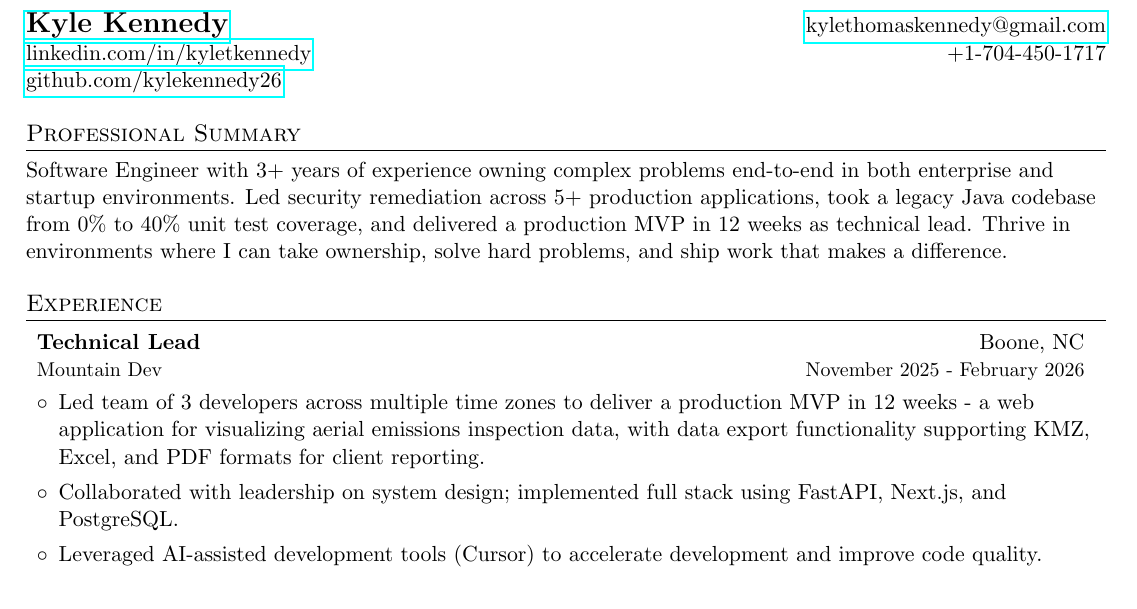
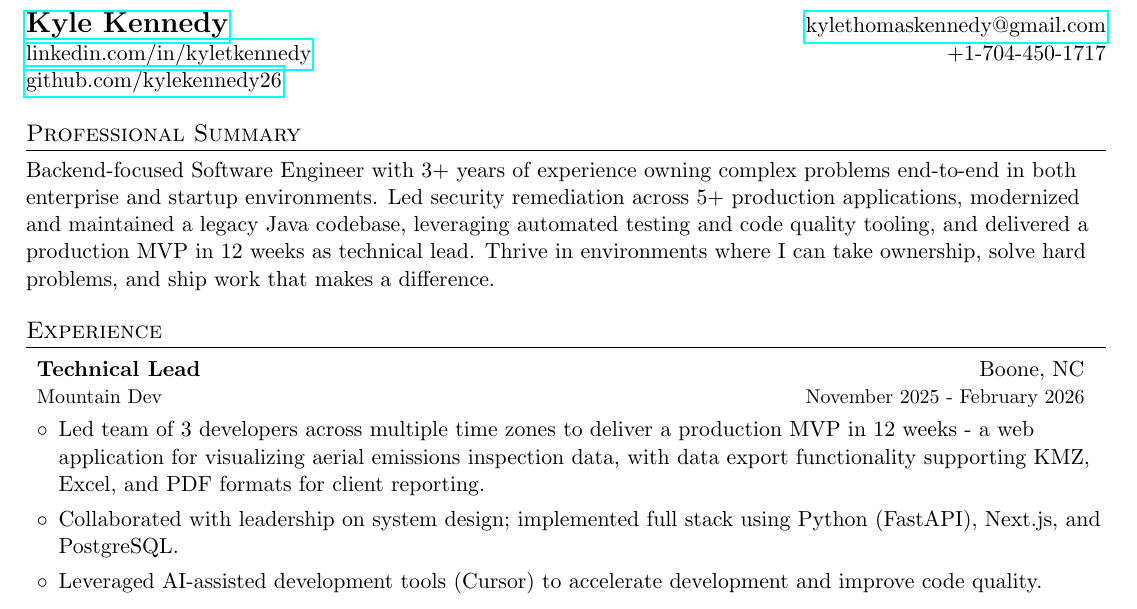
Before and after one commit to kylekennedy26/resume, a LaTeX document (Kyle Kennedy.tex): part of the page, cut so that both start at the same text. Compiled offline with pdfLaTeX.

Commit message:
Your commit message

```diff
--- a/Kyle Kennedy.tex
+++ b/Kyle Kennedy.tex
@@ -73,7 +73,7 @@
 
 %-----------PROFESSIONAL SUMMARY-----------------
 \section{Professional Summary}
-Software Engineer with 3+ years of experience owning complex problems end-to-end in both enterprise and startup environments. Led security remediation across 5+ production applications, took a legacy Java codebase from 0\% to 40\% unit test coverage, and delivered a production MVP in 12 weeks as technical lead. Thrive in environments where I can take ownership, solve hard problems, and ship work that makes a difference.
+Backend-focused Software Engineer with 3+ years of experience owning complex problems end-to-end in both enterprise and startup environments. Led security remediation across 5+ production applications, modernized and maintained a legacy Java codebase, leveraging automated testing and code quality tooling, and delivered a production MVP in 12 weeks as technical lead. Thrive in environments where I can take ownership, solve hard problems, and ship work that makes a difference.
 
 %-----------EXPERIENCE-----------------
 \section{Experience}
@@ -84,7 +84,7 @@ Software Engineer with 3+ years of experience owning complex problems end-to-end
       {Mountain Dev}{November 2025 - February 2026}
       \begin{itemize}[leftmargin=*]
         \item Led team of 3 developers across multiple time zones to deliver a production MVP in 12 weeks - a web application for visualizing aerial emissions inspection data, with data export functionality supporting KMZ, Excel, and PDF formats for client reporting.
-        \item Collaborated with leadership on system design; implemented full stack using FastAPI, Next.js, and PostgreSQL.
+        \item Collaborated with leadership on system design; implemented full stack using Python (FastAPI), Next.js, and PostgreSQL.
         \item Leveraged AI-assisted development tools (Cursor) to accelerate development and improve code quality.
       \end{itemize}
 
```
Also changed, not shown: Kyle Kennedy.pdf, 3 other files.
